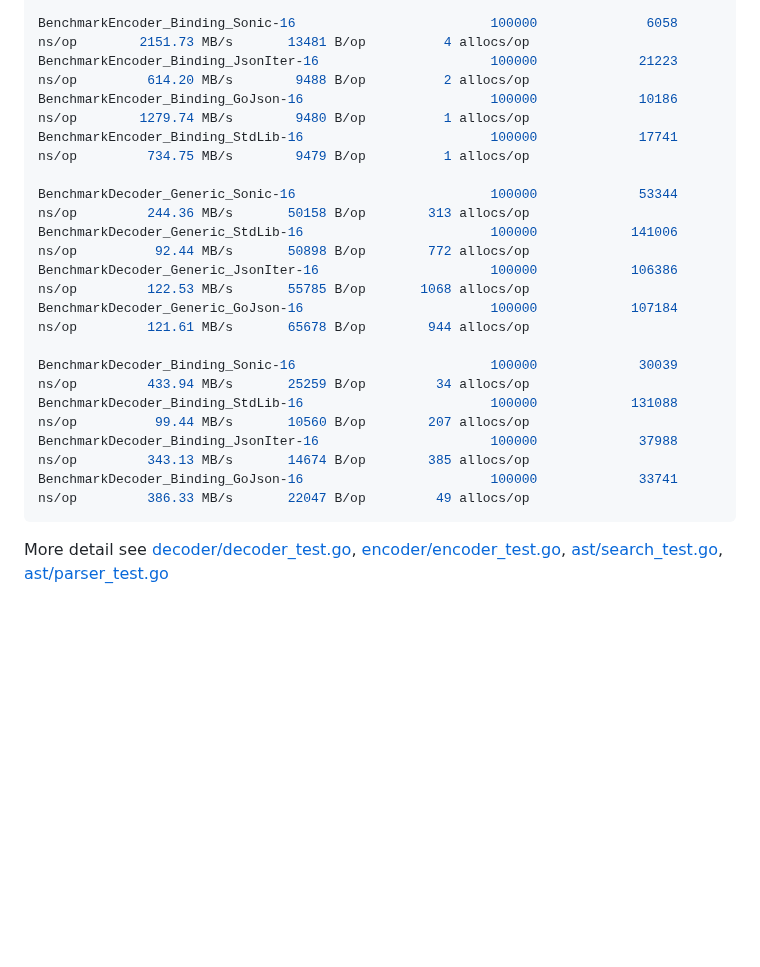
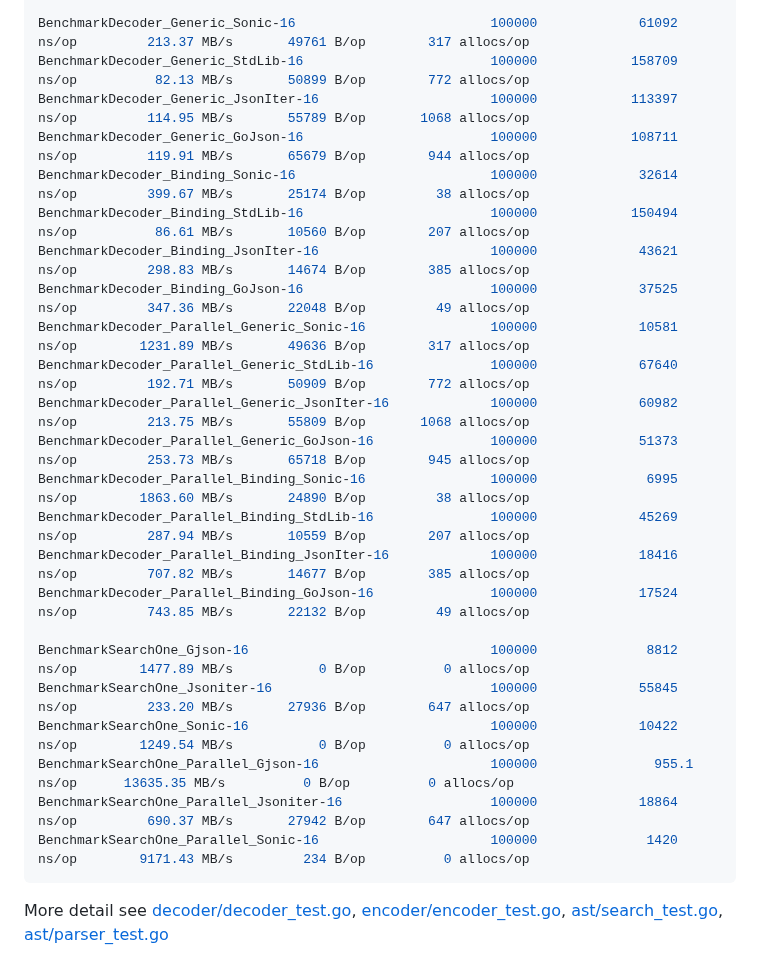
Before and after one commit to bytedance/sonic, a Markdown page: README.md, the part around one of its changes. Drawn GitHub-style; blank space fills up the shorter version.

````diff
--- a/README.md
+++ b/README.md
@@ -25,18 +37,27 @@ BenchmarkEncoder_Generic_StdLib-16                        100000            1335
 
-BenchmarkEncoder_Binding_Sonic-16                         100000              6058 ns/op        2151.73 MB/s       13481 B/op          4 allocs/op
-BenchmarkEncoder_Binding_JsonIter-16                      100000             21223 ns/op         614.20 MB/s        9488 B/op          2 allocs/op
-BenchmarkEncoder_Binding_GoJson-16                        100000             10186 ns/op        1279.74 MB/s        9480 B/op          1 allocs/op
-BenchmarkEncoder_Binding_StdLib-16                        100000             17741 ns/op         734.75 MB/s        9479 B/op          1 allocs/op
+BenchmarkDecoder_Generic_Sonic-16                         100000             61092 ns/op         213.37 MB/s       49761 B/op        317 allocs/op
+BenchmarkDecoder_Generic_StdLib-16                        100000            158709 ns/op          82.13 MB/s       50899 B/op        772 allocs/op
+BenchmarkDecoder_Generic_JsonIter-16                      100000            113397 ns/op         114.95 MB/s       55789 B/op       1068 allocs/op
+BenchmarkDecoder_Generic_GoJson-16                        100000            108711 ns/op         119.91 MB/s       65679 B/op        944 allocs/op
+BenchmarkDecoder_Binding_Sonic-16                         100000             32614 ns/op         399.67 MB/s       25174 B/op         38 allocs/op
+BenchmarkDecoder_Binding_StdLib-16                        100000            150494 ns/op          86.61 MB/s       10560 B/op        207 allocs/op
+BenchmarkDecoder_Binding_JsonIter-16                      100000             43621 ns/op         298.83 MB/s       14674 B/op        385 allocs/op
+BenchmarkDecoder_Binding_GoJson-16                        100000             37525 ns/op         347.36 MB/s       22048 B/op         49 allocs/op
+BenchmarkDecoder_Parallel_Generic_Sonic-16                100000             10581 ns/op        1231.89 MB/s       49636 B/op        317 allocs/op
+BenchmarkDecoder_Parallel_Generic_StdLib-16               100000             67640 ns/op         192.71 MB/s       50909 B/op        772 allocs/op
+BenchmarkDecoder_Parallel_Generic_JsonIter-16             100000             60982 ns/op         213.75 MB/s       55809 B/op       1068 allocs/op
+BenchmarkDecoder_Parallel_Generic_GoJson-16               100000             51373 ns/op         253.73 MB/s       65718 B/op        945 allocs/op
+BenchmarkDecoder_Parallel_Binding_Sonic-16                100000              6995 ns/op        1863.60 MB/s       24890 B/op         38 allocs/op
+BenchmarkDecoder_Parallel_Binding_StdLib-16               100000             45269 ns/op         287.94 MB/s       10559 B/op        207 allocs/op
+BenchmarkDecoder_Parallel_Binding_JsonIter-16             100000             18416 ns/op         707.82 MB/s       14677 B/op        385 allocs/op
+BenchmarkDecoder_Parallel_Binding_GoJson-16               100000             17524 ns/op         743.85 MB/s       22132 B/op         49 allocs/op
 
-BenchmarkDecoder_Generic_Sonic-16                         100000             53344 ns/op         244.36 MB/s       50158 B/op        313 allocs/op
-BenchmarkDecoder_Generic_StdLib-16                        100000            141006 ns/op          92.44 MB/s       50898 B/op        772 allocs/op
-BenchmarkDecoder_Generic_JsonIter-16                      100000            106386 ns/op         122.53 MB/s       55785 B/op       1068 allocs/op
-BenchmarkDecoder_Generic_GoJson-16                        100000            107184 ns/op         121.61 MB/s       65678 B/op        944 allocs/op
-
-BenchmarkDecoder_Binding_Sonic-16                         100000             30039 ns/op         433.94 MB/s       25259 B/op         34 allocs/op
-BenchmarkDecoder_Binding_StdLib-16                        100000            131088 ns/op          99.44 MB/s       10560 B/op        207 allocs/op
-BenchmarkDecoder_Binding_JsonIter-16                      100000             37988 ns/op         343.13 MB/s       14674 B/op        385 allocs/op
-BenchmarkDecoder_Binding_GoJson-16                        100000             33741 ns/op         386.33 MB/s       22047 B/op         49 allocs/op
+BenchmarkSearchOne_Gjson-16                               100000              8812 ns/op        1477.89 MB/s           0 B/op          0 allocs/op
+BenchmarkSearchOne_Jsoniter-16                            100000             55845 ns/op         233.20 MB/s       27936 B/op        647 allocs/op
+BenchmarkSearchOne_Sonic-16                               100000             10422 ns/op        1249.54 MB/s           0 B/op          0 allocs/op
+BenchmarkSearchOne_Parallel_Gjson-16                      100000               955.1 ns/op      13635.35 MB/s          0 B/op          0 allocs/op
+BenchmarkSearchOne_Parallel_Jsoniter-16                   100000             18864 ns/op         690.37 MB/s       27942 B/op        647 allocs/op
+BenchmarkSearchOne_Parallel_Sonic-16                      100000              1420 ns/op        9171.43 MB/s         234 B/op          0 allocs/op
 ```
 More detail see [decoder/decoder_test.go](https://github.com/bytedance/sonic/blob/main/decoder/decoder_test.go), [encoder/encoder_test.go](https://github.com/bytedance/sonic/blob/main/encoder/encoder_test.go), [ast/search_test.go](https://github.com/bytedance/sonic/blob/main/ast/search_test.go), [ast/parser_test.go](https://github.com/bytedance/sonic/blob/main/ast/parser_test.go)
 
````
Also changed, not shown: other parts of README.md (+23 -11 lines), bench-400B.png (deleted), bench-550KB.png (deleted), bench-large.png (added), bench-small.png (added), 3 other files.
